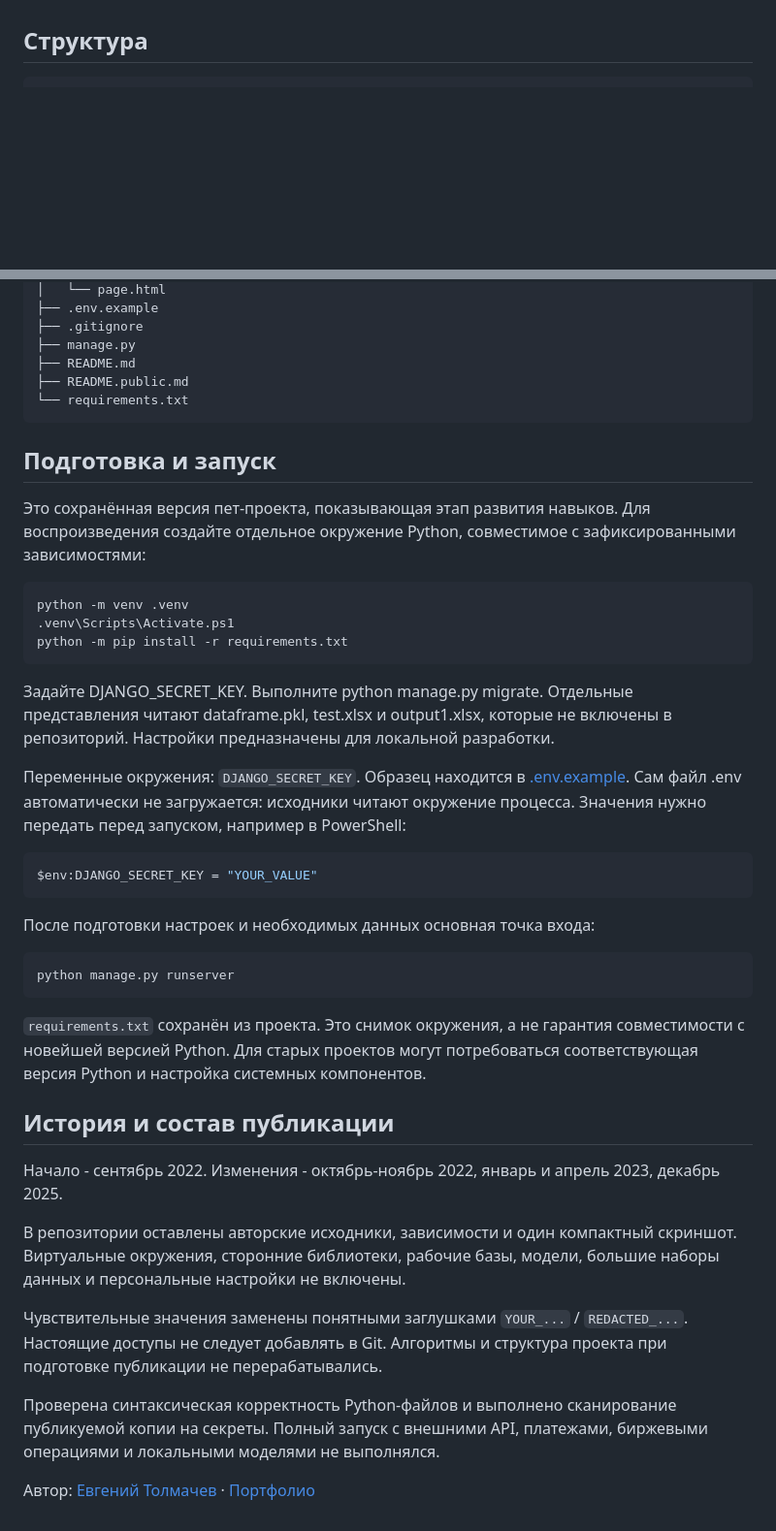
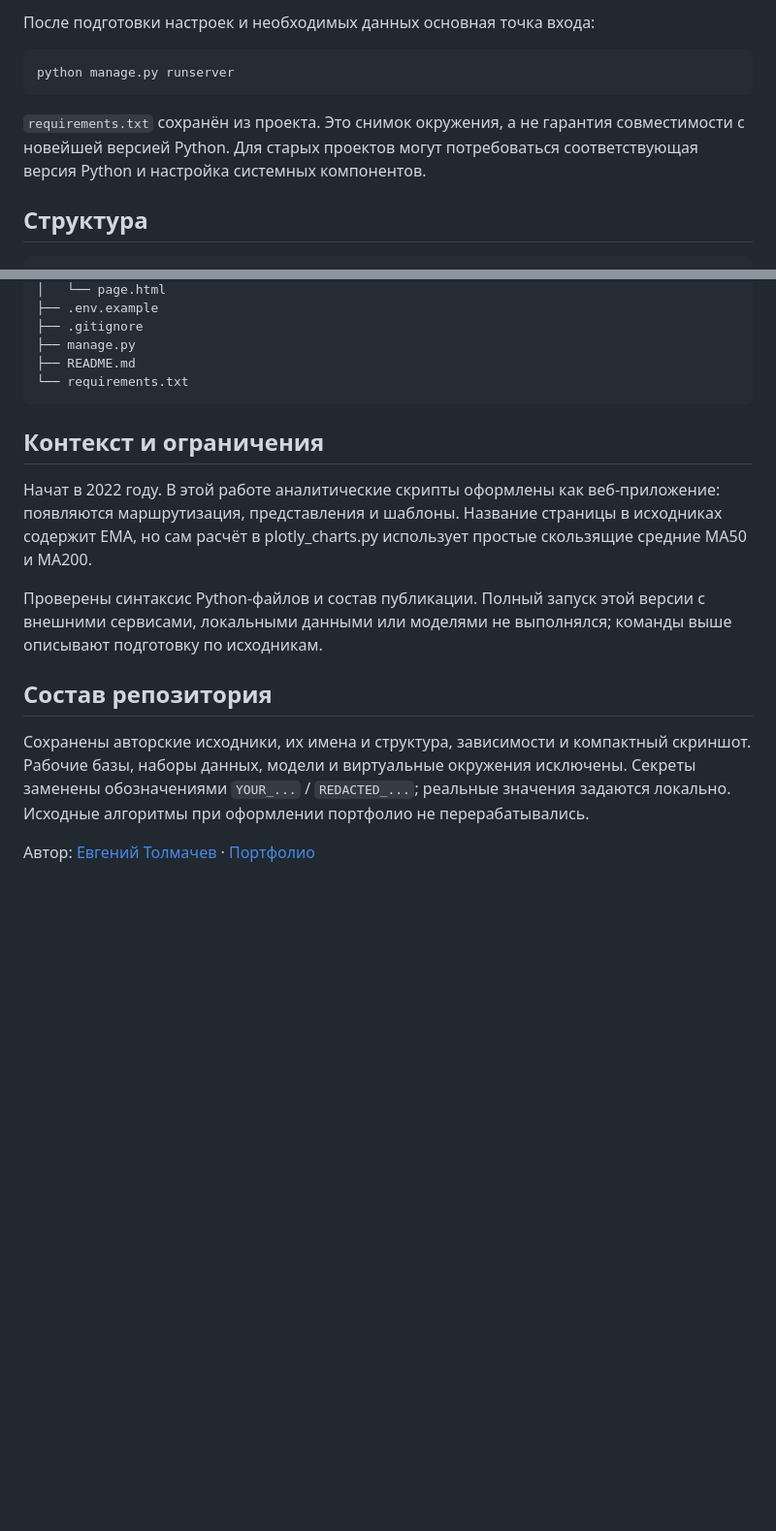
Before and after one commit to EvgenyET/Django_all_indicators, a Markdown page: README.md, 2 parts joined by grey strips. Shown at 97% size. Drawn GitHub-style; blank space fills up the shorter version.

````diff
--- a/README.md
+++ b/README.md
@@ -20,3 +65,10 @@ Django views, подготовка данных для графиков и ра
+После подготовки настроек и необходимых данных основная точка входа:
+
+```powershell
+python manage.py runserver
+```
+
+`requirements.txt` сохранён из проекта. Это снимок окружения, а не гарантия совместимости с новейшей версией Python. Для старых проектов могут потребоваться соответствующая версия Python и настройка системных компонентов.
 
 ## Структура
 
@@ -47,44 +99,17 @@ Django_all_indicators/
 ├── .gitignore
 ├── manage.py
 ├── README.md
-├── README.public.md
 └── requirements.txt
 ```
 
-## Подготовка и запуск
+## Контекст и ограничения
 
-Это сохранённая версия пет-проекта, показывающая этап развития навыков. Для воспроизведения создайте отдельное окружение Python, совместимое с зафиксированными зависимостями:
+Начат в 2022 году. В этой работе аналитические скрипты оформлены как веб-приложение: появляются маршрутизация, представления и шаблоны. Название страницы в исходниках содержит EMA, но сам расчёт в plotly_charts.py использует простые скользящие средние MA50 и MA200.
 
-```powershell
-python -m venv .venv
-.venv\Scripts\Activate.ps1
-python -m pip install -r requirements.txt
-```
+Проверены синтаксис Python-файлов и состав публикации. Полный запуск этой версии с внешними сервисами, локальными данными или моделями не выполнялся; команды выше описывают подготовку по исходникам.
 
-Задайте DJANGO_SECRET_KEY. Выполните python manage.py migrate. Отдельные представления читают dataframe.pkl, test.xlsx и output1.xlsx, которые не включены в репозиторий. Настройки предназначены для локальной разработки.
+## Состав репозитория
 
-Переменные окружения: `DJANGO_SECRET_KEY`. Образец находится в [.env.example](.env.example). Сам файл .env автоматически не загружается: исходники читают окружение процесса. Значения нужно передать перед запуском, например в PowerShell:
-
-```powershell
-$env:DJANGO_SECRET_KEY = "YOUR_VALUE"
-```
-
-После подготовки настроек и необходимых данных основная точка входа:
-
-```powershell
-python manage.py runserver
-```
-
-`requirements.txt` сохранён из проекта. Это снимок окружения, а не гарантия совместимости с новейшей версией Python. Для старых проектов могут потребоваться соответствующая версия Python и настройка системных компонентов.
-
-## История и состав публикации
-
-Начало - сентябрь 2022. Изменения - октябрь-ноябрь 2022, январь и апрель 2023, декабрь 2025.
-
-В репозитории оставлены авторские исходники, зависимости и один компактный скриншот. Виртуальные окружения, сторонние библиотеки, рабочие базы, модели, большие наборы данных и персональные настройки не включены.
-
-Чувствительные значения заменены понятными заглушками `YOUR_...` / `REDACTED_...`. Настоящие доступы не следует добавлять в Git. Алгоритмы и структура проекта при подготовке публикации не перерабатывались.
-
-Проверена синтаксическая корректность Python-файлов и выполнено сканирование публикуемой копии на секреты. Полный запуск с внешними API, платежами, биржевыми операциями и локальными моделями не выполнялся.
+Сохранены авторские исходники, их имена и структура, зависимости и компактный скриншот. Рабочие базы, наборы данных, модели и виртуальные окружения исключены. Секреты заменены обозначениями `YOUR_...` / `REDACTED_...`; реальные значения задаются локально. Исходные алгоритмы при оформлении портфолио не перерабатывались.
 
 Автор: [Евгений Толмачев](https://github.com/EvgenyET) · [Портфолио](https://evgeny.tech/)
````
Also changed, not shown: other parts of README.md (+53 -8 lines), README.public.md (deleted, +0 -37 lines).
